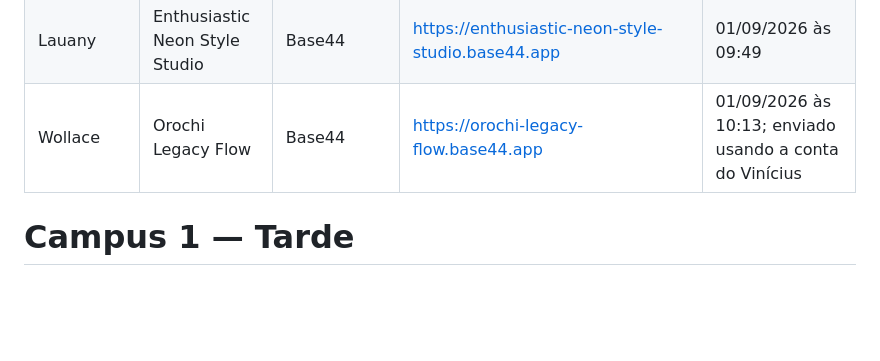
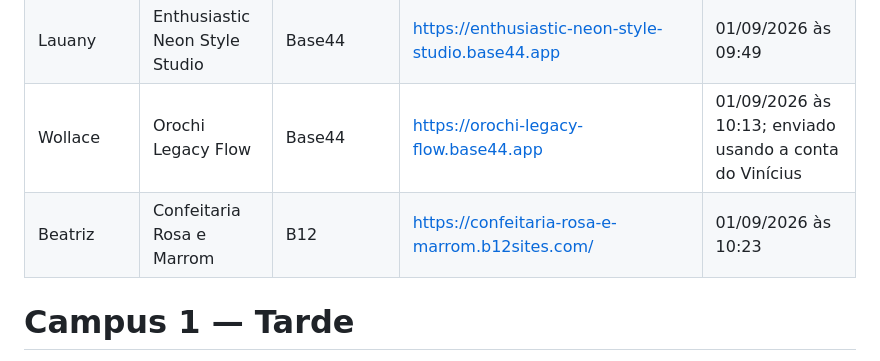
Before and after one commit to sayjinblackbelt/26_Design_Grafico, a Markdown page: docs/projetos-b12-educandos-2026-08-28.md, the part around the change. Drawn GitHub-style; blank space fills up the shorter version.

Commit message:
docs: add Beatriz B12 project to Campus 1 morning

```diff
--- a/docs/projetos-b12-educandos-2026-08-28.md
+++ b/docs/projetos-b12-educandos-2026-08-28.md
@@ -23,6 +23,7 @@ Registrar páginas e protótipos produzidos individualmente pelos educandos com
 | Ana | De Volta aos Boxes — TTMB | B12 | https://de-volta-aos-boxes-ttmb.b12sites.com | 28/08 às 10:27 |
 | Lauany | Enthusiastic Neon Style Studio | Base44 | https://enthusiastic-neon-style-studio.base44.app | 01/09/2026 às 09:49 |
 | Wollace | Orochi Legacy Flow | Base44 | https://orochi-legacy-flow.base44.app | 01/09/2026 às 10:13; enviado usando a conta do Vinícius |
+| Beatriz | Confeitaria Rosa e Marrom | B12 | https://confeitaria-rosa-e-marrom.b12sites.com/ | 01/09/2026 às 10:23 |
 
 # Campus 1 — Tarde
 **Turma:** PMT
```
